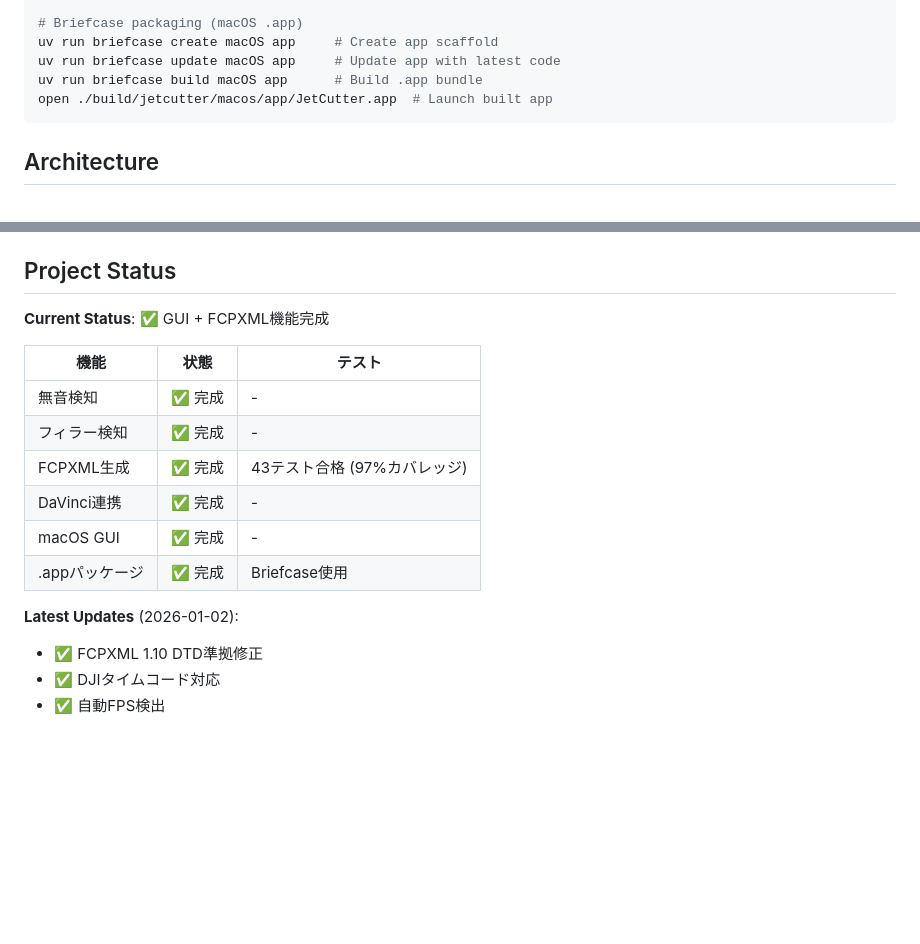
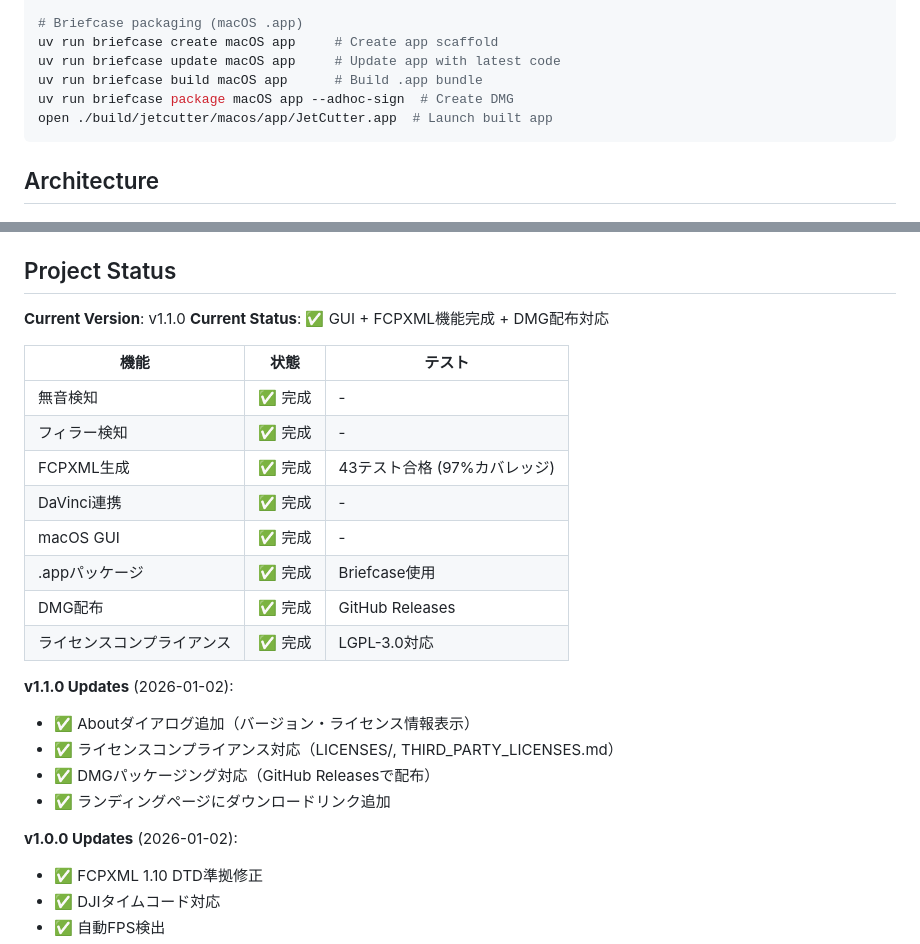
Before and after one commit to a2chub/jetcutter, a Markdown page: CLAUDE.md, 2 parts joined by grey strips. GitHub-like rendering; blank space fills up the shorter version.

````diff
--- a/CLAUDE.md
+++ b/CLAUDE.md
@@ -42,6 +42,7 @@ jetcutter validate output.fcpxml     # Validate FCPXML syntax
 uv run briefcase create macOS app     # Create app scaffold
 uv run briefcase update macOS app     # Update app with latest code
 uv run briefcase build macOS app      # Build .app bundle
+uv run briefcase package macOS app --adhoc-sign  # Create DMG
 open ./build/jetcutter/macos/app/JetCutter.app  # Launch built app
 ```
 
@@ -180,7 +181,8 @@ Core docs in `docs/davinci_resolve_auto_editor/`:
 
 ## Project Status
 
-**Current Status**: ✅ GUI + FCPXML機能完成
+**Current Version**: v1.1.0
+**Current Status**: ✅ GUI + FCPXML機能完成 + DMG配布対応
 
 | 機能 | 状態 | テスト |
 |------|------|--------|
@@ -190,8 +192,16 @@ Core docs in `docs/davinci_resolve_auto_editor/`:
 | DaVinci連携 | ✅ 完成 | - |
 | macOS GUI | ✅ 完成 | - |
 | .appパッケージ | ✅ 完成 | Briefcase使用 |
+| DMG配布 | ✅ 完成 | GitHub Releases |
+| ライセンスコンプライアンス | ✅ 完成 | LGPL-3.0対応 |
 
-**Latest Updates** (2026-01-02):
+**v1.1.0 Updates** (2026-01-02):
+- ✅ Aboutダイアログ追加（バージョン・ライセンス情報表示）
+- ✅ ライセンスコンプライアンス対応（LICENSES/, THIRD_PARTY_LICENSES.md）
+- ✅ DMGパッケージング対応（GitHub Releasesで配布）
+- ✅ ランディングページにダウンロードリンク追加
+
+**v1.0.0 Updates** (2026-01-02):
 - ✅ FCPXML 1.10 DTD準拠修正
 - ✅ DJIタイムコード対応
 - ✅ 自動FPS検出
````
Also changed, not shown: README.md (+12 -2 lines).
